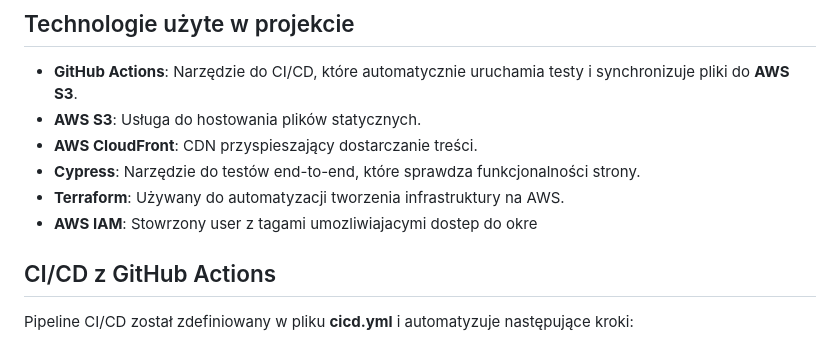
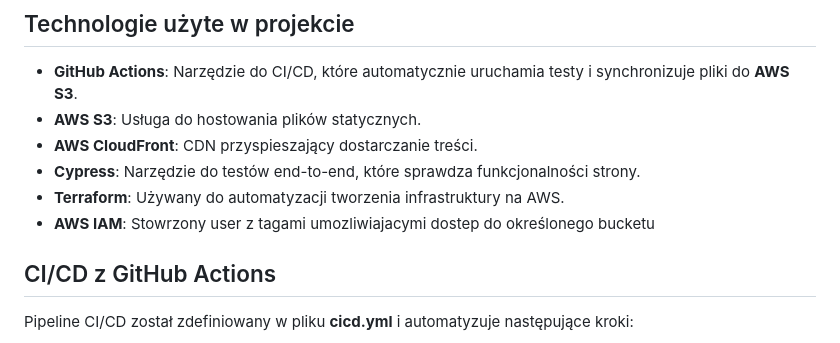
Before and after one commit to Mrszew/static-website-ci-cd-terraform-aws, a Markdown page: README.md, the part around the change. Drawn GitHub-style.

Commit message:
fix: readme.md && index.html

```diff
--- a/README.md
+++ b/README.md
@@ -27,7 +27,7 @@ Ten projekt zawiera statyczną stronę hostowaną w bucketcie **AWS S3**, z proc
 - **AWS CloudFront**: CDN przyspieszający dostarczanie treści.
 - **Cypress**: Narzędzie do testów end-to-end, które sprawdza funkcjonalności strony.
 - **Terraform**: Używany do automatyzacji tworzenia infrastruktury na AWS.
-- **AWS IAM**: Stowrzony user z tagami umozliwiajacymi dostep do okre
+- **AWS IAM**: Stowrzony user z tagami umozliwiajacymi dostep do określonego bucketu
 
 ## CI/CD z GitHub Actions
 
```
